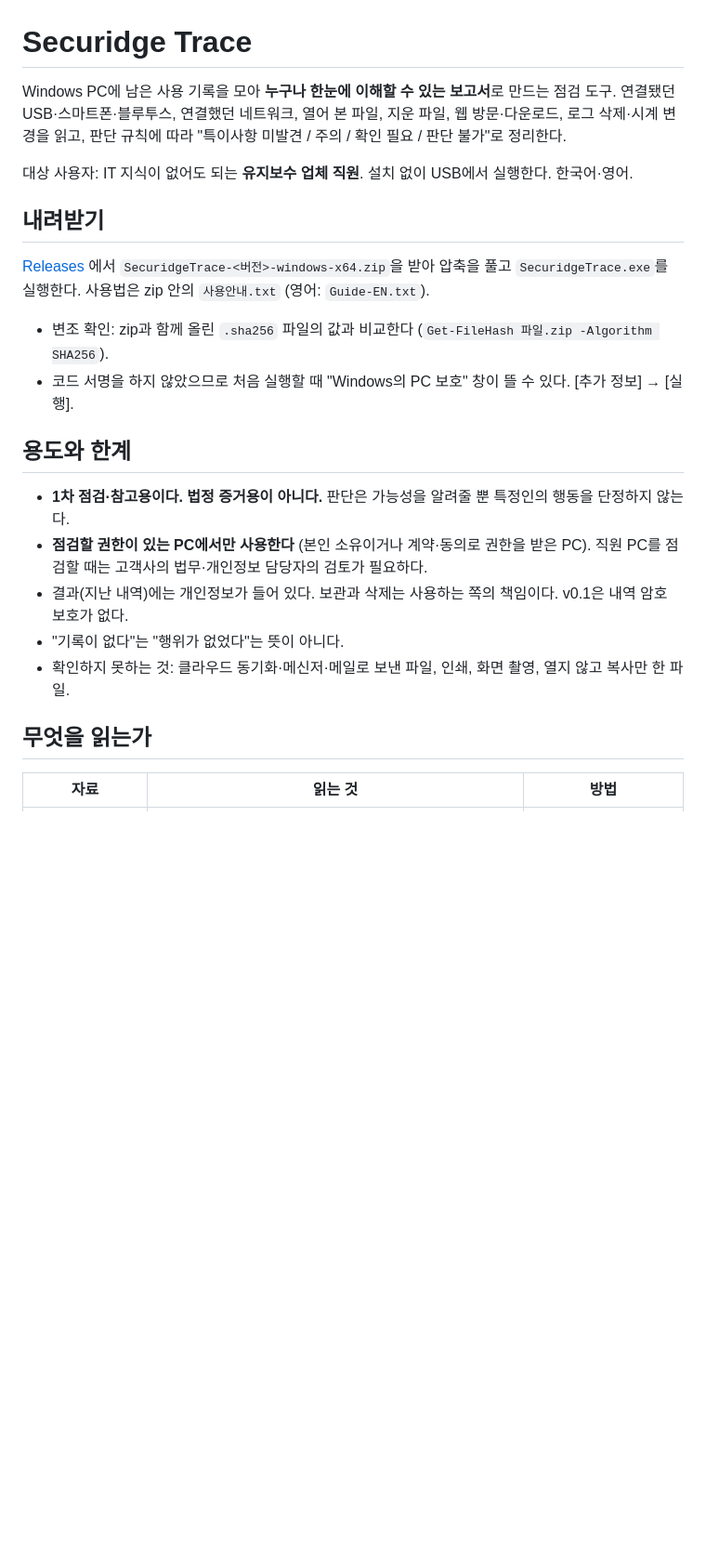
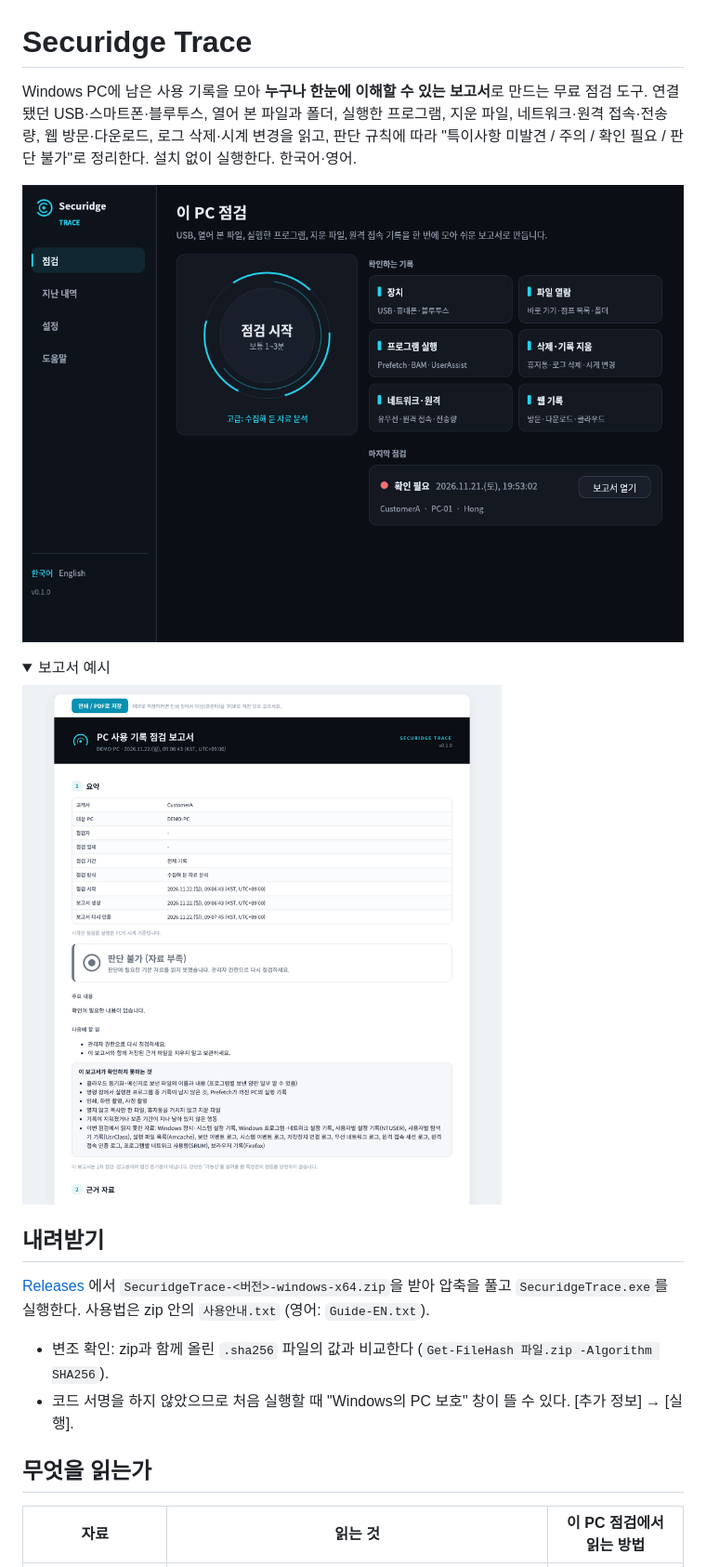
Before and after one commit to securidge/securidge-trace, a Markdown page: README.md, the part around one of its changes. Shown at 93% size. Drawn GitHub-style; pictures changed too: docs/screenshots/home.png (added), docs/screenshots/report.png (added); folded sections open; blank space fills up the shorter version.

```diff
--- a/README.md
+++ b/README.md
@@ -1,10 +1,17 @@
 # Securidge Trace
 
-Windows PC에 남은 사용 기록을 모아 **누구나 한눈에 이해할 수 있는 보고서**로 만드는 점검 도구.
-연결됐던 USB·스마트폰·블루투스, 연결했던 네트워크, 열어 본 파일, 지운 파일, 웹 방문·다운로드,
-로그 삭제·시계 변경을 읽고, 판단 규칙에 따라 "특이사항 미발견 / 주의 / 확인 필요 / 판단 불가"로 정리한다.
+Windows PC에 남은 사용 기록을 모아 **누구나 한눈에 이해할 수 있는 보고서**로 만드는 무료 점검 도구.
+연결됐던 USB·스마트폰·블루투스, 열어 본 파일과 폴더, 실행한 프로그램, 지운 파일, 네트워크·원격 접속·전송량,
+웹 방문·다운로드, 로그 삭제·시계 변경을 읽고, 판단 규칙에 따라
+"특이사항 미발견 / 주의 / 확인 필요 / 판단 불가"로 정리한다. 설치 없이 실행한다. 한국어·영어.
 
-대상 사용자: IT 지식이 없어도 되는 **유지보수 업체 직원**. 설치 없이 USB에서 실행한다. 한국어·영어.
+![화면](docs/screenshots/home.png)
+
+<details><summary>보고서 예시</summary>
+
+![보고서](docs/screenshots/report.png)
+
+</details>
 
 ## 내려받기
 
@@ -14,16 +21,7 @@ Windows PC에 남은 사용 기록을 모아 **누구나 한눈에 이해할 수
 - 변조 확인: zip과 함께 올린 `.sha256` 파일의 값과 비교한다 (`Get-FileHash 파일.zip -Algorithm SHA256`).
 - 코드 서명을 하지 않았으므로 처음 실행할 때 "Windows의 PC 보호" 창이 뜰 수 있다. [추가 정보] → [실행].
 
-## 용도와 한계
-
-- **1차 점검·참고용이다. 법정 증거용이 아니다.** 판단은 가능성을 알려줄 뿐 특정인의 행동을 단정하지 않는다.
-- **점검할 권한이 있는 PC에서만 사용한다** (본인 소유이거나 계약·동의로 권한을 받은 PC).
-  직원 PC를 점검할 때는 고객사의 법무·개인정보 담당자의 검토가 필요하다.
-- 결과(지난 내역)에는 개인정보가 들어 있다. 보관과 삭제는 사용하는 쪽의 책임이다. v0.1은 내역 암호 보호가 없다.
-- "기록이 없다"는 "행위가 없었다"는 뜻이 아니다.
-- 확인하지 못하는 것: 클라우드 동기화·메신저·메일로 보낸 파일, 인쇄, 화면 촬영, 열지 않고 복사만 한 파일.
-
 ## 무엇을 읽는가
 
-| 자료 | 읽는 것 | 방법 |
+| 자료 | 읽는 것 | 이 PC 점검에서 읽는 방법 |
 |---|---|---|
```
Also changed, not shown: other parts of README.md (+22 -11 lines), dist/RELEASE_NOTES.md (+30 -23 lines), 11 other files.
